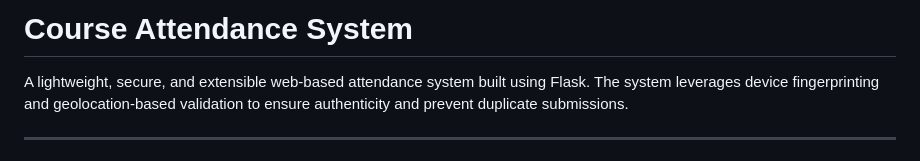
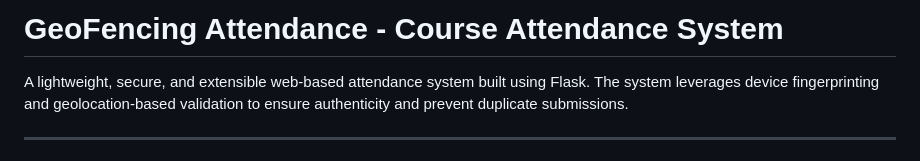
Before and after one commit to kushagrathisside/geofencing-attendance, a Markdown page: README.md, the part around the change. Drawn GitHub-style.

Commit message:
Update project title to 'GeoFencing Attendance'

```diff
--- a/README.md
+++ b/README.md
@@ -1,4 +1,4 @@
-# Course Attendance System
+# GeoFencing Attendance - Course Attendance System
 
 A lightweight, secure, and extensible web-based attendance system built using Flask. The system leverages device fingerprinting and geolocation-based validation to ensure authenticity and prevent duplicate submissions.
 
```
